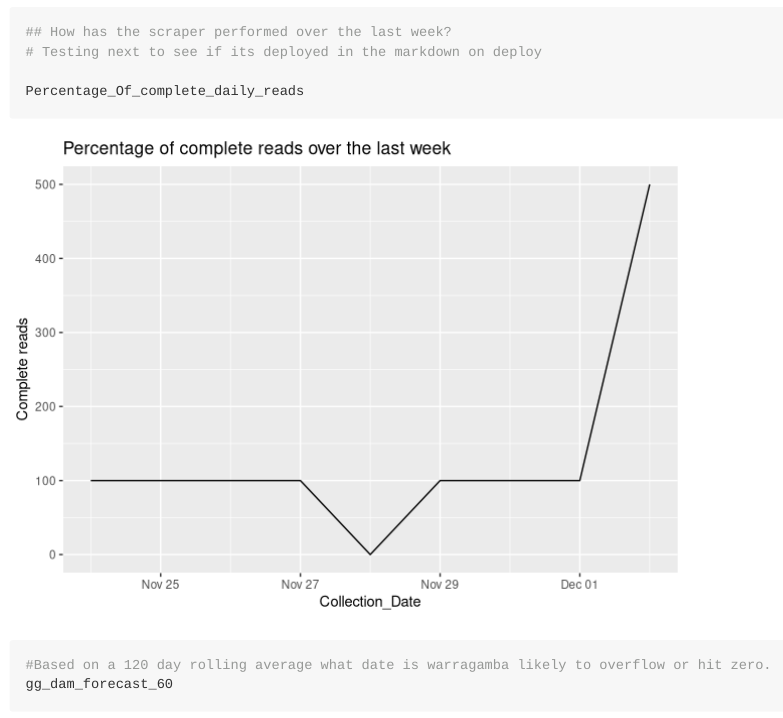
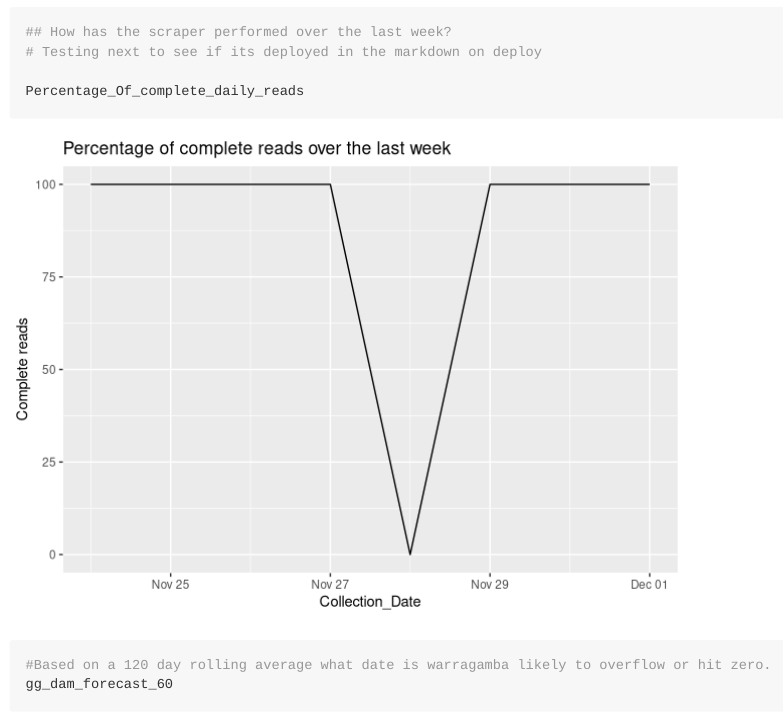
Before and after one commit to snazzyandy/Modelling-and-EDA, an R Markdown document (Greater_Sydney_Dam_Levels/readme.Rmd): the page in a window 1100 px wide, from 210 px down. Rendered offline with R 4.5, knitr and Pandoc, with nearby package versions; badge pictures from the web are left out.

Commit message:
Deploy latest forecast
Re-running data

```diff
--- a/Greater_Sydney_Dam_Levels/readme.Rmd
+++ b/Greater_Sydney_Dam_Levels/readme.Rmd
@@ -23,7 +23,7 @@ library(zoo)
 #Global Variables
 #Dataframe for the last week
 start_date <- (date(Sys.Date())-8)
-end_date <- date(Sys.Date())  # yesterdays's date
+end_date <- date(Sys.Date()-1)  # yesterdays's date
 
 Last_week <- data.frame(seq(start_date, end_date, "days")) |>
             mutate(Collection_Date= seq.start_date..end_date...days..)
```
Also changed, not shown: Greater_Sydney_Dam_Levels/readme.md, Greater_Sydney_Dam_Levels/readme_files/figure-gfm/graph 2-1.png, Greater_Sydney_Dam_Levels/readme_files/figure-gfm/graph 2-2.png, Greater_Sydney_Dam_Levels/readme_files/figure-gfm/graph-1.png.
